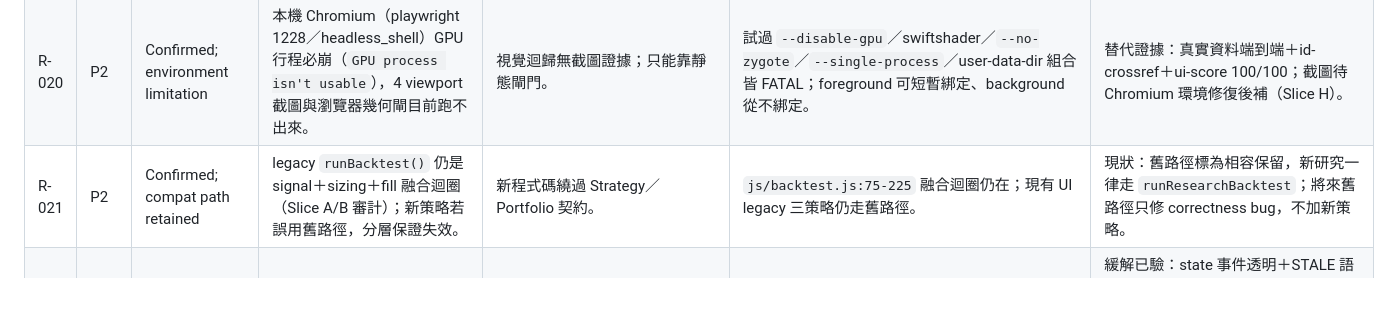
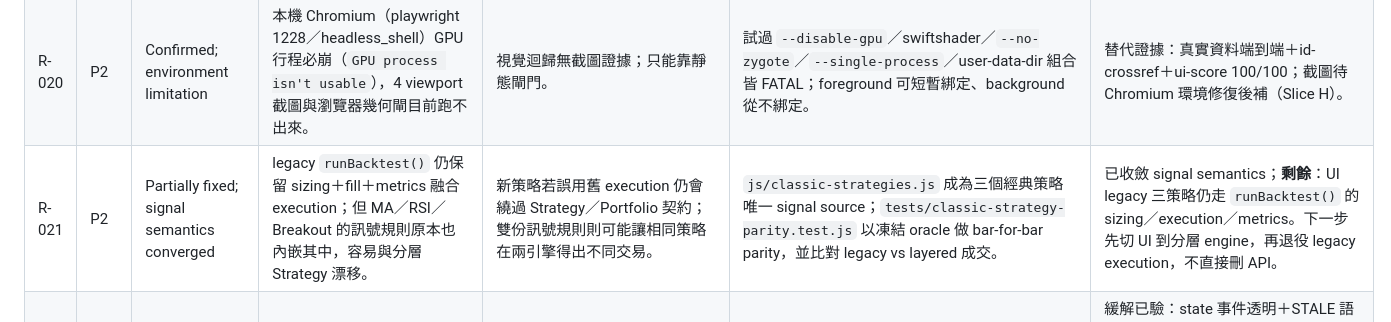
Before and after one commit to waydefu/stock, a Markdown page: docs/RISK_REGISTER.md, the part around the change. GitHub-like rendering; blank space fills up the shorter version.

Commit message:
docs(risk): update R-021 after signal convergence

```diff
--- a/docs/RISK_REGISTER.md
+++ b/docs/RISK_REGISTER.md
@@ -27,7 +27,7 @@
 | R-018 | P1 | Resolved for current zero-fee paper scope; residual fee/time risk open | account equity／daily PnL、fees、slippage 與 paper order 的 accounting 未統一。 | dashboard／risk／paper／backtest 數字可能各自正確但不可比較。 | Baseline：`js/app.js`、`js/paper.js`、`js/backtest.js`；resolution：`js/accounting.js`、`tests/accounting.test.js`、`tests/paper-fuzz.test.js`、50-test full suite。 | AccountSnapshot／realized／unrealized／total PnL／zero-fee FeeModel 已統一；backtest slippage 與 future non-zero paper fees 仍分開 deferred。 |
 | R-019 | P1 | Confirmed by PR#9 evidence; framework mitigates | 研究引擎輸出（IS 淨損益、Sharpe、gate）在模擬資料上可能為負或 FAIL；使用者可能誤把「策略中心有數字」當成交易訊號。 | 模擬績效被誤讀為 edge，導致錯誤信心。 | Evidence：2330 上 trend IS −11,888／OOS 零交易→gate FAIL；buyHold IS +206k／OOS −20k。 | 緩解：benchmark 永遠同場、OOS 分段顯示、gate FAIL 明示、不自動晉升、UI 保留「回測不是預測」notice；仍待使用者教育與 paper forward-test 流程。 |
 | R-020 | P2 | Confirmed; environment limitation | 本機 Chromium（playwright 1228／headless_shell）GPU 行程必崩（`GPU process isn't usable`），4 viewport 截圖與瀏覽器幾何閘目前跑不出來。 | 視覺迴歸無截圖證據；只能靠靜態閘門。 | 試過 `--disable-gpu`／swiftshader／`--no-zygote`／`--single-process`／user-data-dir 組合皆 FATAL；foreground 可短暫綁定、background 從不綁定。 | 替代證據：真實資料端到端＋id-crossref＋ui-score 100/100；截圖待 Chromium 環境修復後補（Slice H）。 |
-| R-021 | P2 | Confirmed; compat path retained | legacy `runBacktest()` 仍是 signal＋sizing＋fill 融合迴圈（Slice A/B 審計）；新策略若誤用舊路徑，分層保證失效。 | 新程式碼繞過 Strategy／Portfolio 契約。 | `js/backtest.js:75-225` 融合迴圈仍在；現有 UI  legacy 三策略仍走舊路徑。 | 現狀：舊路徑標為相容保留，新研究一律走 `runResearchBacktest`；將來舊路徑只修 correctness bug，不加新策略。 |
+| R-021 | P2 | Partially fixed; signal semantics converged | legacy `runBacktest()` 仍保留 sizing＋fill＋metrics 融合 execution；但 MA／RSI／Breakout 的訊號規則原本也內嵌其中，容易與分層 Strategy 漂移。 | 新策略若誤用舊 execution 仍會繞過 Strategy／Portfolio 契約；雙份訊號規則則可能讓相同策略在兩引擎得出不同交易。 | `js/classic-strategies.js` 成為三個經典策略唯一 signal source；`tests/classic-strategy-parity.test.js` 以凍結 oracle 做 bar-for-bar parity，並比對 legacy vs layered 成交。 | 已收斂 signal semantics；**剩餘**：UI legacy 三策略仍走 `runBacktest()` 的 sizing／execution／metrics。下一步先切 UI 到分層 engine，再退役 legacy execution，不直接刪 API。 |
 | R-022 | P2 | Partially verified 2026-09-13 (Render free tier) | SSE 長連線在免費／共享 runtime 可能被平台 idle-timeout／休眠／部署重啟切斷。 | 使用者可能誤以為仍在 live stream。 | 既有 5-min soak 證明 state／keepalive／reconnect 可觀察；2026-10-22 真實 smoke 為 `REAL_STREAM_TRANSPORT=PASS`。 | 緩解已驗：state 事件透明＋STALE 語義＋browser 原生 auto-reconnect（retry:5000）＋終端碼手動重試；R-030 已修，正式 entrypoint 每 15s 排程 `probeStale()` 並在 shutdown 清除。**剩餘**：Render／上游長連線可靠性仍需交易時段 soak test 持續驗證。 |
 | R-023 | P1 | Fixed on main（PR#33）；CI 有 E2E 防回歸 | UI `previewOrder()` 原本組單不帶 `referencePrice`；模擬報價不對齊跳動點。 | 合併前：台股紙上下單被拒（`INVALID_TICK` 或 `REFERENCE_PRICE_REQUIRED`）。 | 修復：`js/order-candidate.js`、`js/app.js` `previewOrder`、`js/data.js` `quote()` 對 TW `roundToTick`、`tests/order-flow.test.js`。休市仍 `MARKET_CLOSED`。 | 已關閉：Track C1 的 `tests/e2e/run-e2e.js` 會走真實下單流程，`tests/e2e/mutation-check.js` 回放此 bug 證明 E2E 會變紅。 |
 | R-024 | P1 | 程式面已修（per-client 限流＋快取＋每日預算）；公開條款仍待確認 | 公開 Render proxy 無存取控制（CORS 不擋非瀏覽器）；限流為單一 process 全體共用 120 req／60s，不分來源，放行請求上游最多 3 attempts。 | 任何人可消耗 Fugle 額度；單一客戶端可讓全體收到 429；公開再散布可能牴觸資料授權（`PROVIDER_READINESS.md` 列為公開前重審）。 | `server/market-proxy.js`（`resolveClientKey`／token bucket／quote TTL 快取／每日上游預算）、`tests/market-proxy.test.js`（per-client bucket、TRUST_PROXY 邊界、每日預算）；Audit snapshot F-02。 | 程式面完成：單一來源超額只影響自己（429＋retry-after），同代碼 TTL 內只打一次上游，log 只留雜湊 client id。**線上實測**（2026-10-22 合併後）：同一來源連打 69 次後回 429 `RATE_LIMITED`（新版訊息），其他來源不受影響（單測鎖住）。**剩餘**：決策 D1（公開或加前門）＋Fugle 條款書面確認。 |
```
